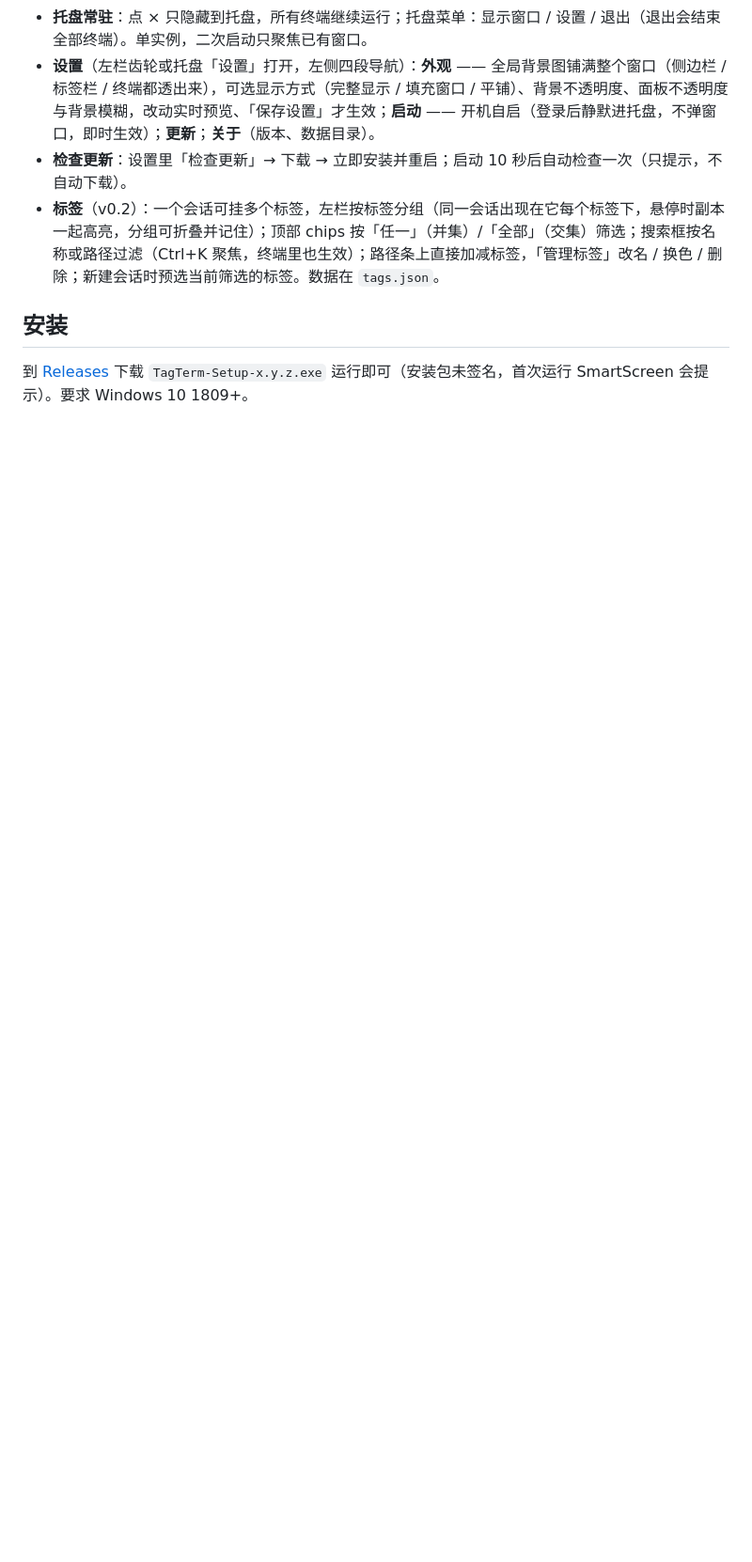
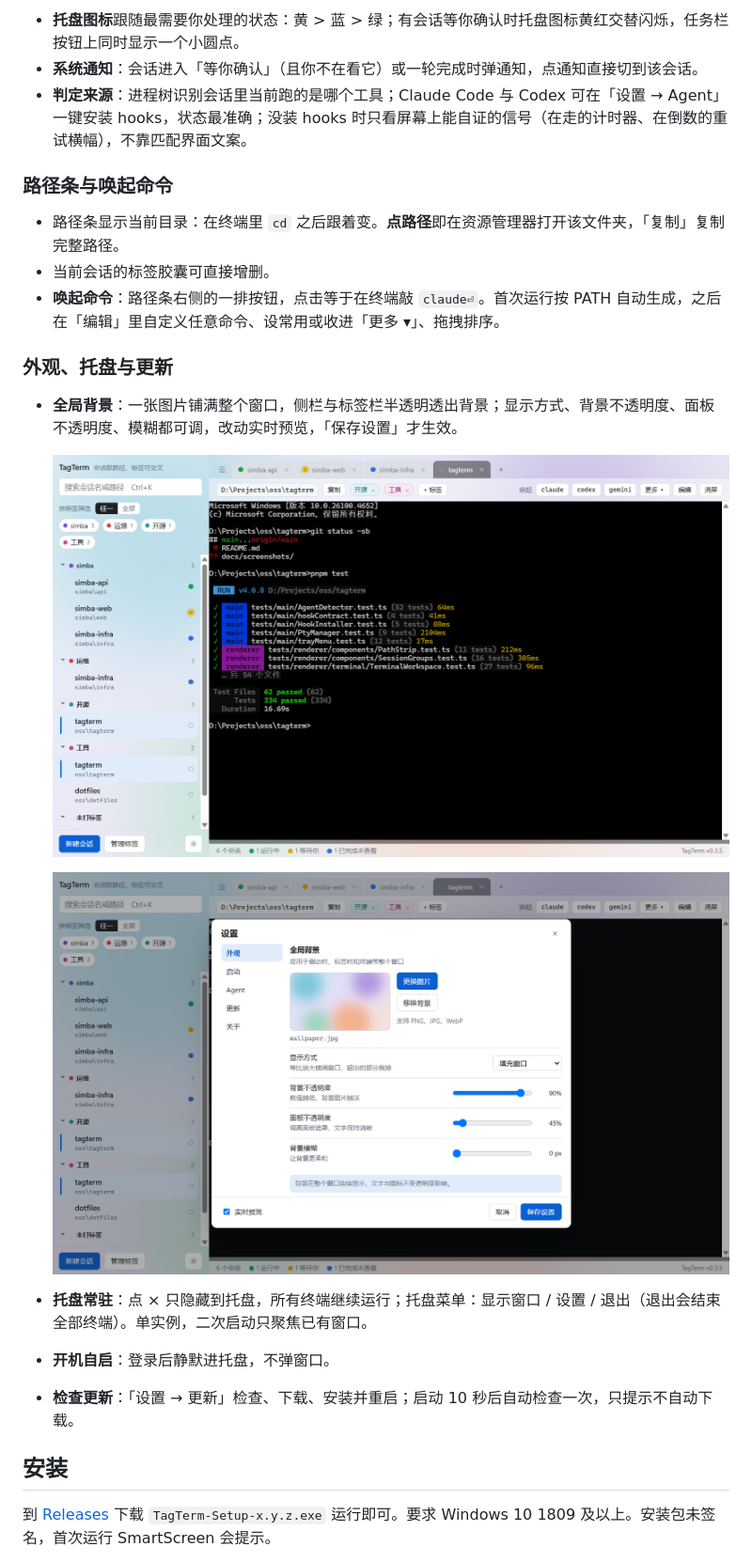
Before and after one commit to raingossamer/tagterm, a Markdown page: README.md, the part around one of its changes. Shown at 94% size. GitHub-like rendering; pictures changed too: docs/screenshots/background.png (added), docs/screenshots/settings.png (added); blank space fills up the shorter version.

```diff
--- a/README.md
+++ b/README.md
@@ -12,9 +41,26 @@
+- **托盘图标**跟随最需要你处理的状态：黄 > 蓝 > 绿；有会话等你确认时托盘图标黄红交替闪烁，任务栏按钮上同时显示一个小圆点。
+- **系统通知**：会话进入「等你确认」（且你不在看它）或一轮完成时弹通知，点通知直接切到该会话。
+- **判定来源**：进程树识别会话里当前跑的是哪个工具；Claude Code 与 Codex 可在「设置 → Agent」一键安装 hooks，状态最准确；没装 hooks 时只看屏幕上能自证的信号（在走的计时器、在倒数的重试横幅），不靠匹配界面文案。
+
+### 路径条与唤起命令
+
+- 路径条显示当前目录：在终端里 `cd` 之后跟着变。**点路径**即在资源管理器打开该文件夹，「复制」复制完整路径。
+- 当前会话的标签胶囊可直接增删。
+- **唤起命令**：路径条右侧的一排按钮，点击等于在终端敲 `claude⏎`。首次运行按 PATH 自动生成，之后在「编辑」里自定义任意命令、设常用或收进「更多 ▾」、拖拽排序。
+
+### 外观、托盘与更新
+
+- **全局背景**：一张图片铺满整个窗口，侧栏与标签栏半透明透出背景；显示方式、背景不透明度、面板不透明度、模糊都可调，改动实时预览，「保存设置」才生效。
+
+  ![全局背景](docs/screenshots/background.png)
+
+  ![设置 · 外观](docs/screenshots/settings.png)
+
 - **托盘常驻**：点 × 只隐藏到托盘，所有终端继续运行；托盘菜单：显示窗口 / 设置 / 退出（退出会结束全部终端）。单实例，二次启动只聚焦已有窗口。
-- **设置**（左栏齿轮或托盘「设置」打开，左侧四段导航）：**外观** —— 全局背景图铺满整个窗口（侧边栏 / 标签栏 / 终端都透出来），可选显示方式（完整显示 / 填充窗口 / 平铺）、背景不透明度、面板不透明度与背景模糊，改动实时预览、「保存设置」才生效；**启动** —— 开机自启（登录后静默进托盘，不弹窗口，即时生效）；**更新**；**关于**（版本、数据目录）。
-- **检查更新**：设置里「检查更新」→ 下载 → 立即安装并重启；启动 10 秒后自动检查一次（只提示，不自动下载）。
-- **标签**（v0.2）：一个会话可挂多个标签，左栏按标签分组（同一会话出现在它每个标签下，悬停时副本一起高亮，分组可折叠并记住）；顶部 chips 按「任一」（并集）/「全部」（交集）筛选；搜索框按名称或路径过滤（Ctrl+K 聚焦，终端里也生效）；路径条上直接加减标签，「管理标签」改名 / 换色 / 删除；新建会话时预选当前筛选的标签。数据在 `tags.json`。
+- **开机自启**：登录后静默进托盘，不弹窗口。
+- **检查更新**：「设置 → 更新」检查、下载、安装并重启；启动 10 秒后自动检查一次，只提示不自动下载。
 
 ## 安装
 
-到 [Releases](https://github.com/nujabes226/tagterm/releases) 下载 `TagTerm-Setup-x.y.z.exe` 运行即可（安装包未签名，首次运行 SmartScreen 会提示）。要求 Windows 10 1809+。
+到 [Releases](https://github.com/raingossamer/tagterm/releases) 下载 `TagTerm-Setup-x.y.z.exe` 运行即可。要求 Windows 10 1809 及以上。安装包未签名，首次运行 SmartScreen 会提示。
 
```
Also changed, not shown: other parts of README.md (+68 -18 lines), docs/screenshots/main.png (added), docs/screenshots/manage-tags.png (added).
